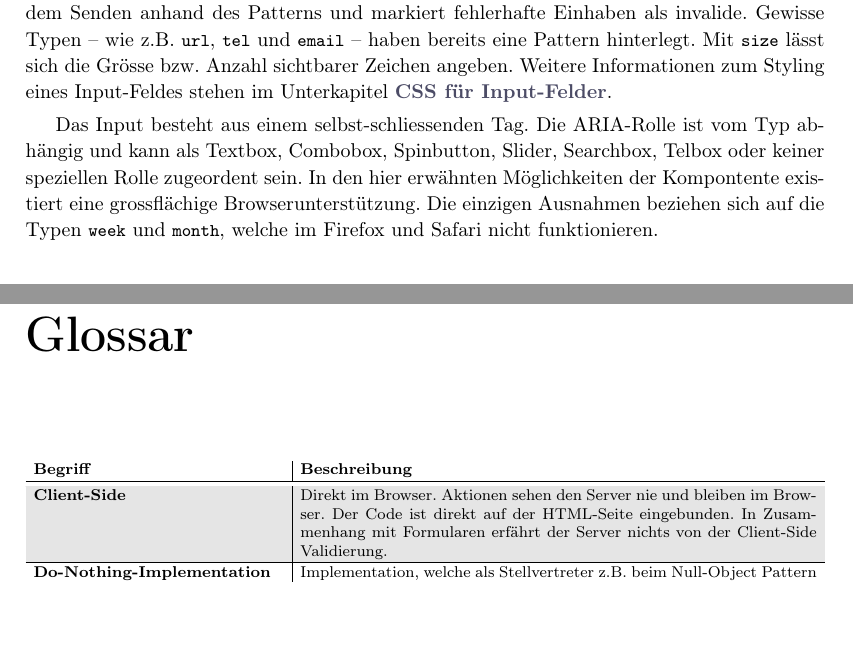
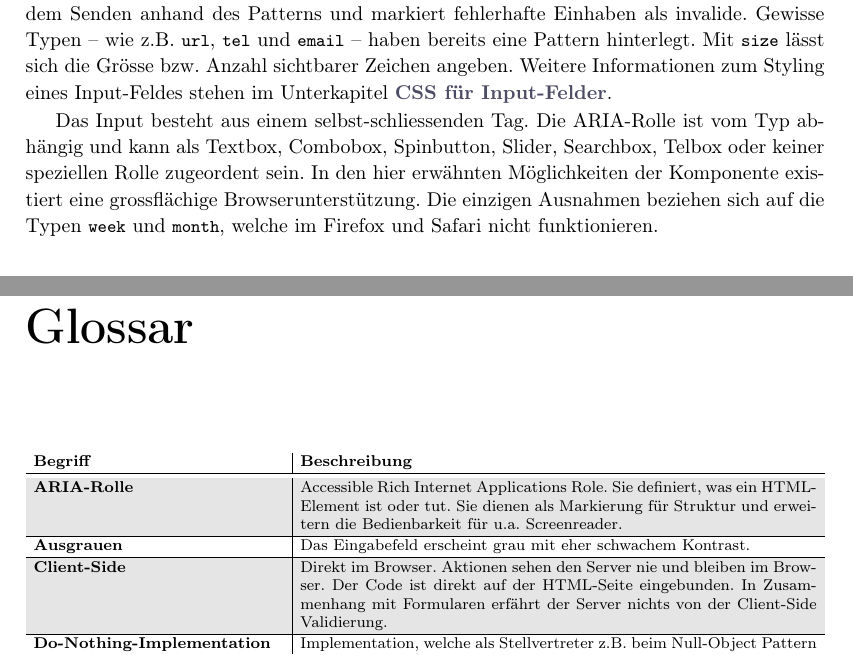
Before and after one commit to fhnw-ramonamarti/fhnw-ramonamarti, a LaTeX thesis (ip6/latex-docs/main.tex, which reads ip6/latex-docs/chapters/existingComponents.tex, ip6/latex-docs/chapters/glossary.tex): two parts of pages 18 and 54 of 71, joined at a grey line, cut so that both start at the same text, the shorter picture padded with empty space. Compiled offline with pdfLaTeX.

Commit message:
add to glossay, mistakes

```diff
--- a/ip6/latex-docs/chapters/existingComponents.tex
+++ b/ip6/latex-docs/chapters/existingComponents.tex
@@ -226,7 +226,7 @@ Weitere Informationen zum Styling eines Input-Feldes stehen im Unterkapitel \tex
 
 Das Input besteht aus einem selbst-schliessenden Tag.
 Die ARIA-Rolle ist vom Typ abhängig und kann als Textbox, Combobox, Spinbutton, Slider, Searchbox, Telbox oder keiner speziellen Rolle zugeordent sein.
-In den hier erwähnten Möglichkeiten der Kompontente existiert eine grossflächige Browserunterstützung.
+In den hier erwähnten Möglichkeiten der Komponente existiert eine grossflächige Browserunterstützung.
 Die einzigen Ausnahmen beziehen sich auf die Typen \codestyle{week} und \codestyle{month}, welche im Firefox und Safari nicht funktionieren.
 
 
--- a/ip6/latex-docs/chapters/glossary.tex
+++ b/ip6/latex-docs/chapters/glossary.tex
@@ -13,6 +13,12 @@
             \begin{tabular}{ p{\glossarywithTitle} | p{\glossarywith} }
                 \bf{Begriff} & \bf{Beschreibung} \\
                 \hline \hline
+                \bf{ARIA-Rolle} & Accessible Rich Internet Applications Role.
+                    Sie definiert, was ein HTML-Element ist oder tut.
+                    Sie dienen als Markierung für Struktur und erweitern die Bedienbarkeit für u.a. Screenreader. \\
+                \hline
+                \bf{Ausgrauen} & Das Eingabefeld erscheint grau mit eher schwachem Kontrast. \\
+                \hline
                 \bf{Client-Side} & Direkt im Browser.
                     Aktionen sehen den Server nie und bleiben im Browser.
                     Der Code ist direkt auf der HTML-Seite eingebunden.
```
Also changed, not shown: ip6/latex-docs/chapters/existingComponents.tex (2 more changed lines).
